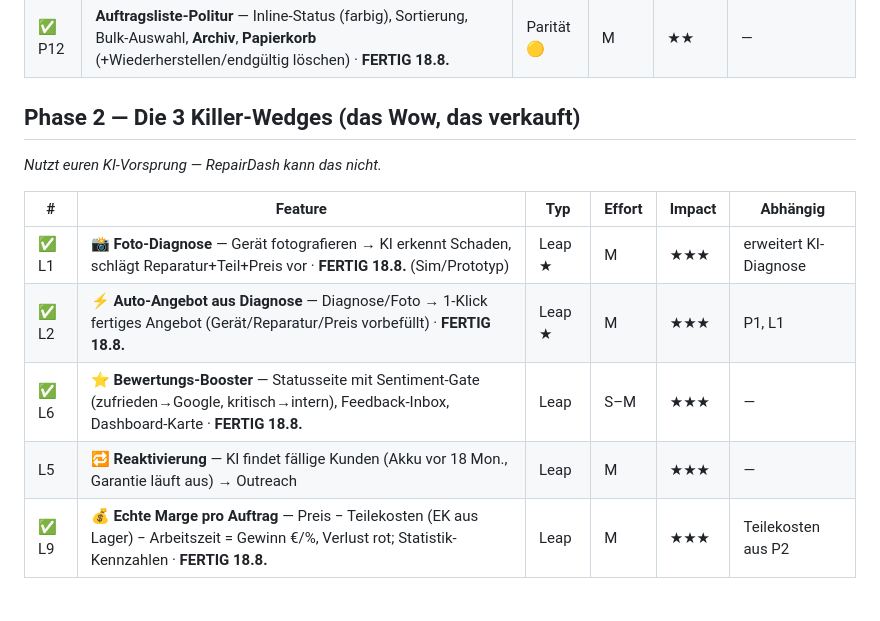
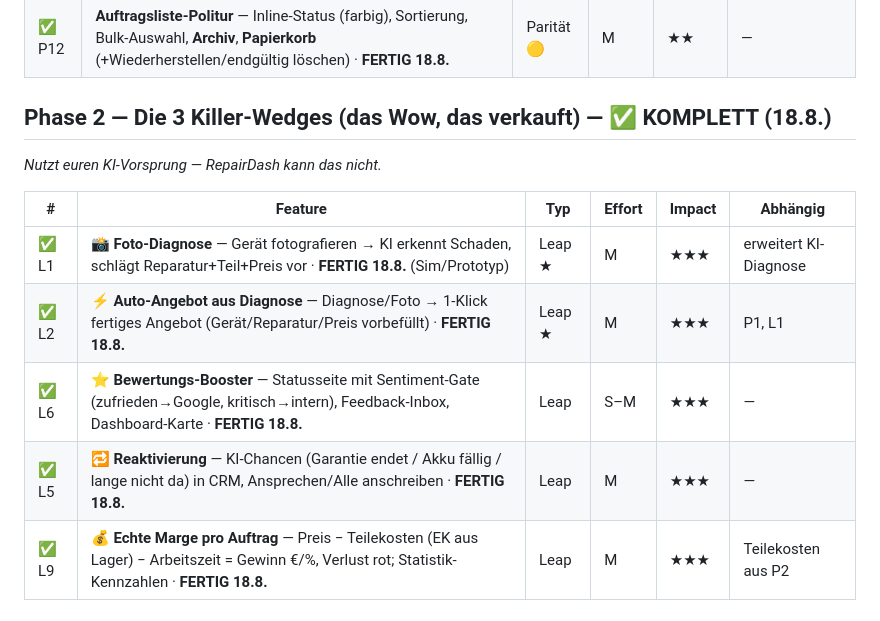
Before and after one commit to singh-oss/reparado, a Markdown page: ROADMAP.md, the part around the change. Drawn GitHub-style.

Commit message:
Roadmap: L5 fertig, Phase 2 (Wedges) komplett

```diff
--- a/ROADMAP.md
+++ b/ROADMAP.md
@@ -39,7 +39,7 @@ Wachstums-Motoren (Versandreparatur, B2B, Forecast) · **Echtes System** (DB, Au
 | ✅ P8 | **Systemeinstellungen** — Nummernschema (REP-/AN-), Pflichtfelder (E-Mail/Adresse/IMEI/Unterschrift), AGB-Text auf Beleg · **FERTIG 18.8.** | Parität 🟠 | S–M | ★★ | — |
 | ✅ P12 | **Auftragsliste-Politur** — Inline-Status (farbig), Sortierung, Bulk-Auswahl, **Archiv**, **Papierkorb** (+Wiederherstellen/endgültig löschen) · **FERTIG 18.8.** | Parität 🟡 | M | ★★ | — |
 
-## Phase 2 — Die 3 Killer-Wedges (das Wow, das verkauft)
+## Phase 2 — Die 3 Killer-Wedges (das Wow, das verkauft) — ✅ KOMPLETT (18.8.)
 *Nutzt euren KI-Vorsprung — RepairDash kann das nicht.*
 
 | # | Feature | Typ | Effort | Impact | Abhängig |
@@ -47,7 +47,7 @@ Wachstums-Motoren (Versandreparatur, B2B, Forecast) · **Echtes System** (DB, Au
 | ✅ L1 | **📸 Foto-Diagnose** — Gerät fotografieren → KI erkennt Schaden, schlägt Reparatur+Teil+Preis vor · **FERTIG 18.8.** (Sim/Prototyp) | Leap ★ | M | ★★★ | erweitert KI-Diagnose |
 | ✅ L2 | **⚡ Auto-Angebot aus Diagnose** — Diagnose/Foto → 1-Klick fertiges Angebot (Gerät/Reparatur/Preis vorbefüllt) · **FERTIG 18.8.** | Leap ★ | M | ★★★ | P1, L1 |
 | ✅ L6 | **⭐ Bewertungs-Booster** — Statusseite mit Sentiment-Gate (zufrieden→Google, kritisch→intern), Feedback-Inbox, Dashboard-Karte · **FERTIG 18.8.** | Leap | S–M | ★★★ | — |
-| L5 | **🔁 Reaktivierung** — KI findet fällige Kunden (Akku vor 18 Mon., Garantie läuft aus) → Outreach | Leap | M | ★★★ | — |
+| ✅ L5 | **🔁 Reaktivierung** — KI-Chancen (Garantie endet / Akku fällig / lange nicht da) in CRM, Ansprechen/Alle anschreiben · **FERTIG 18.8.** | Leap | M | ★★★ | — |
 | ✅ L9 | **💰 Echte Marge pro Auftrag** — Preis − Teilekosten (EK aus Lager) − Arbeitszeit = Gewinn €/%, Verlust rot; Statistik-Kennzahlen · **FERTIG 18.8.** | Leap | M | ★★★ | Teilekosten aus P2 |
 
 ## Phase 3 — Warenwirtschaft & Teile-Intelligenz
```
